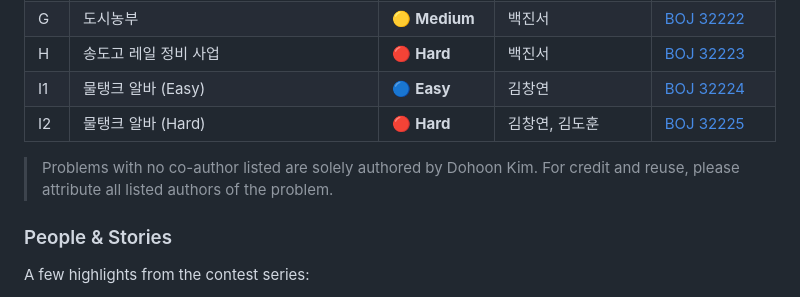
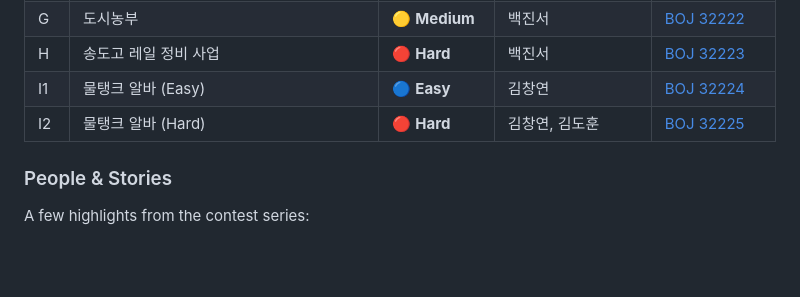
Before and after one commit to d0h000n/authored-problems, a Markdown page: README.md, the part around the change. GitHub-like rendering; blank space fills up the shorter version.

```diff
--- a/README.md
+++ b/README.md
@@ -68,8 +68,6 @@ The second edition expanded its scope **nationwide**, welcoming middle and high
 | I1 | 물탱크 알바 (Easy) | 🔵 **Easy** | 김창연 | [BOJ 32224](https://www.acmicpc.net/problem/32224) |
 | I2 | 물탱크 알바 (Hard) | 🔴 **Hard** | 김창연, 김도훈 | [BOJ 32225](https://www.acmicpc.net/problem/32225) |
 
-> Problems with no co-author listed are solely authored by Dohoon Kim. For credit and reuse, please attribute all listed authors of the problem.
-
 ### People & Stories
 
 A few highlights from the contest series:
```
